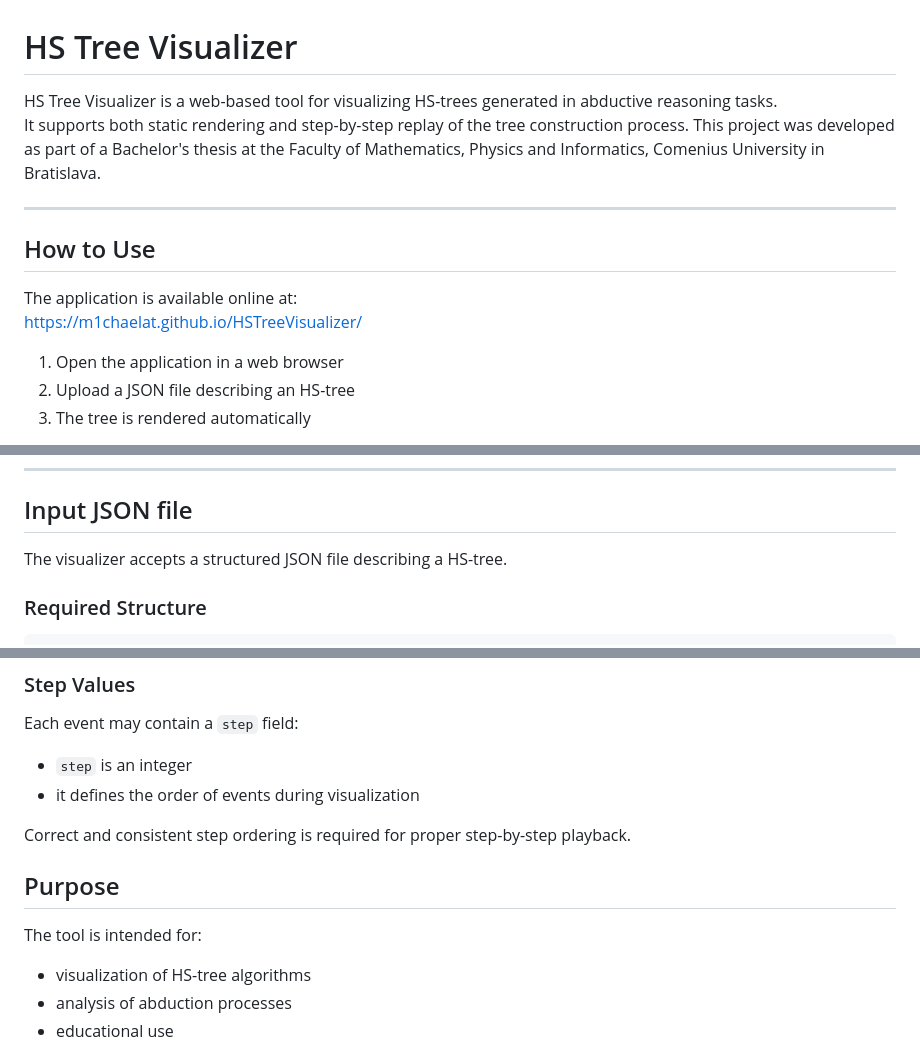
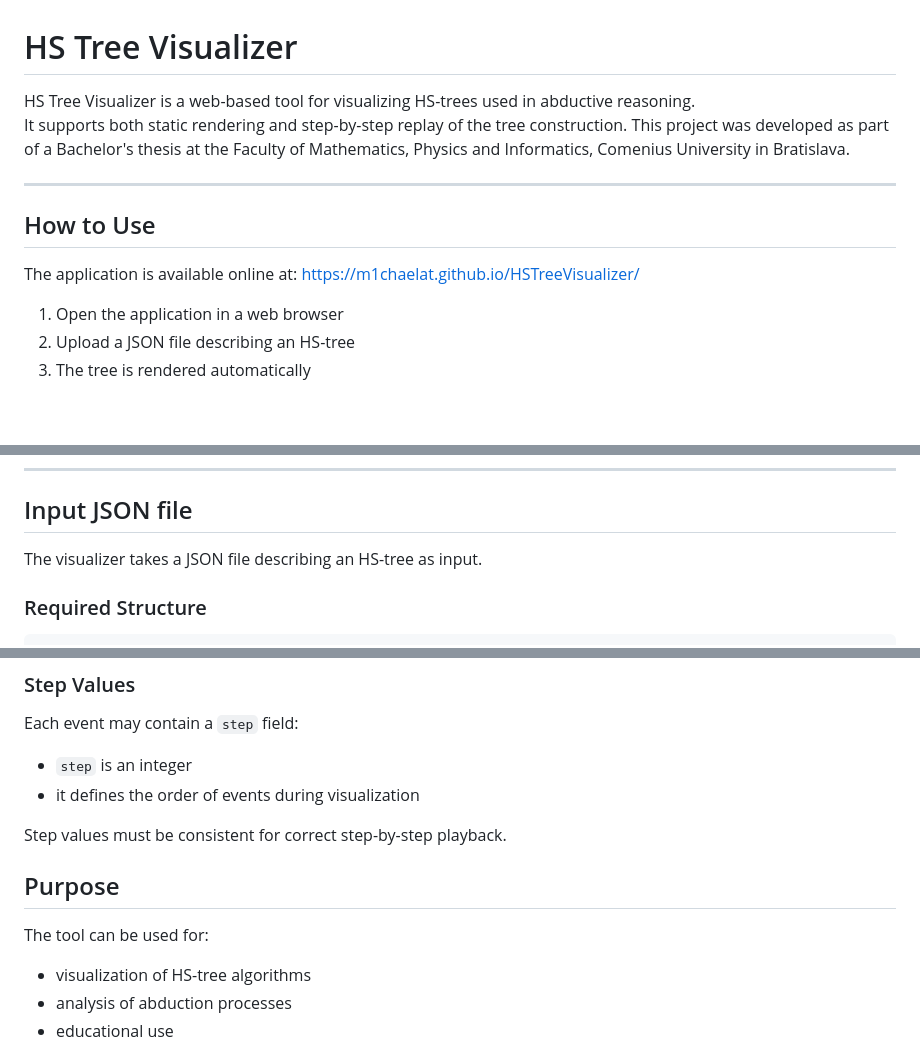
Before and after one commit to m1chaelaT/HSTreeVisualizer, a Markdown page: README.md, 3 parts joined by grey strips. GitHub-like rendering; blank space fills up the shorter version.

```diff
--- a/README.md
+++ b/README.md
@@ -1,15 +1,14 @@
 # HS Tree Visualizer
 
-HS Tree Visualizer is a web-based tool for visualizing HS-trees generated in abductive reasoning tasks.
-It supports both static rendering and step-by-step replay of the tree construction process.
+HS Tree Visualizer is a web-based tool for visualizing HS-trees used in abductive reasoning.
+It supports both static rendering and step-by-step replay of the tree construction.
 This project was developed as part of a Bachelor's thesis at the Faculty of Mathematics, Physics and Informatics, Comenius University in Bratislava.
 
 ---
 
 ## How to Use
 
-The application is available online at:
-https://m1chaelat.github.io/HSTreeVisualizer/
+The application is available online at:  https://m1chaelat.github.io/HSTreeVisualizer/
 
 1. Open the application in a web browser
 2. Upload a JSON file describing an HS-tree
@@ -26,7 +25,7 @@ Additional controls allow toggling labels, pruned branches, and navigating betwe
 
 ## Input JSON file
 
-The visualizer accepts a structured JSON file describing a HS-tree.
+The visualizer takes a JSON file describing an HS-tree as input.
 
 ### Required Structure
 
@@ -196,13 +195,13 @@ Each event may contain a `step` field:
 - `step` is an integer
 - it defines the order of events during visualization
 
-Correct and consistent step ordering is required for proper step-by-step playback.
+Step values must be consistent for correct step-by-step playback.
 
 
 
 ## Purpose
 
-The tool is intended for:
+The tool can be used for:
 
 - visualization of HS-tree algorithms
 - analysis of abduction processes
```
Also changed, not shown: other parts of README.md (+1 -1 lines).
